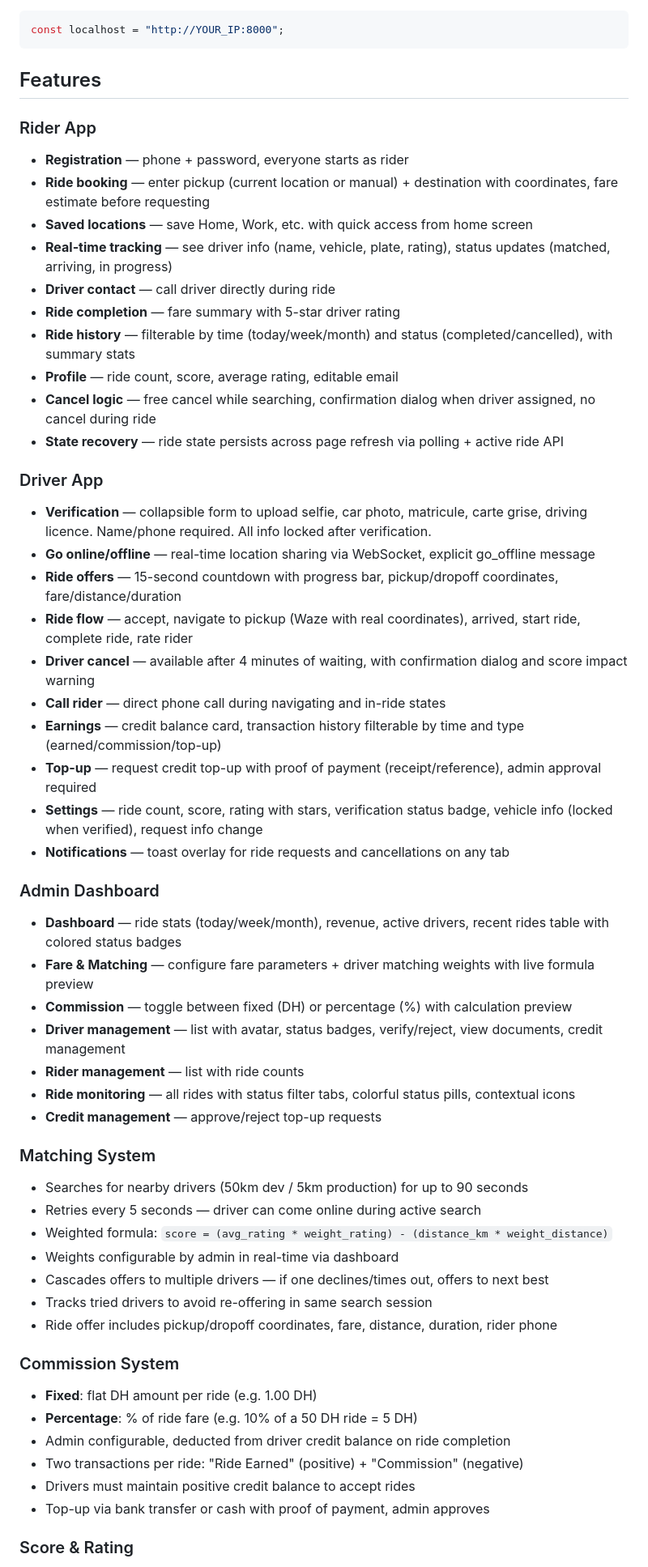
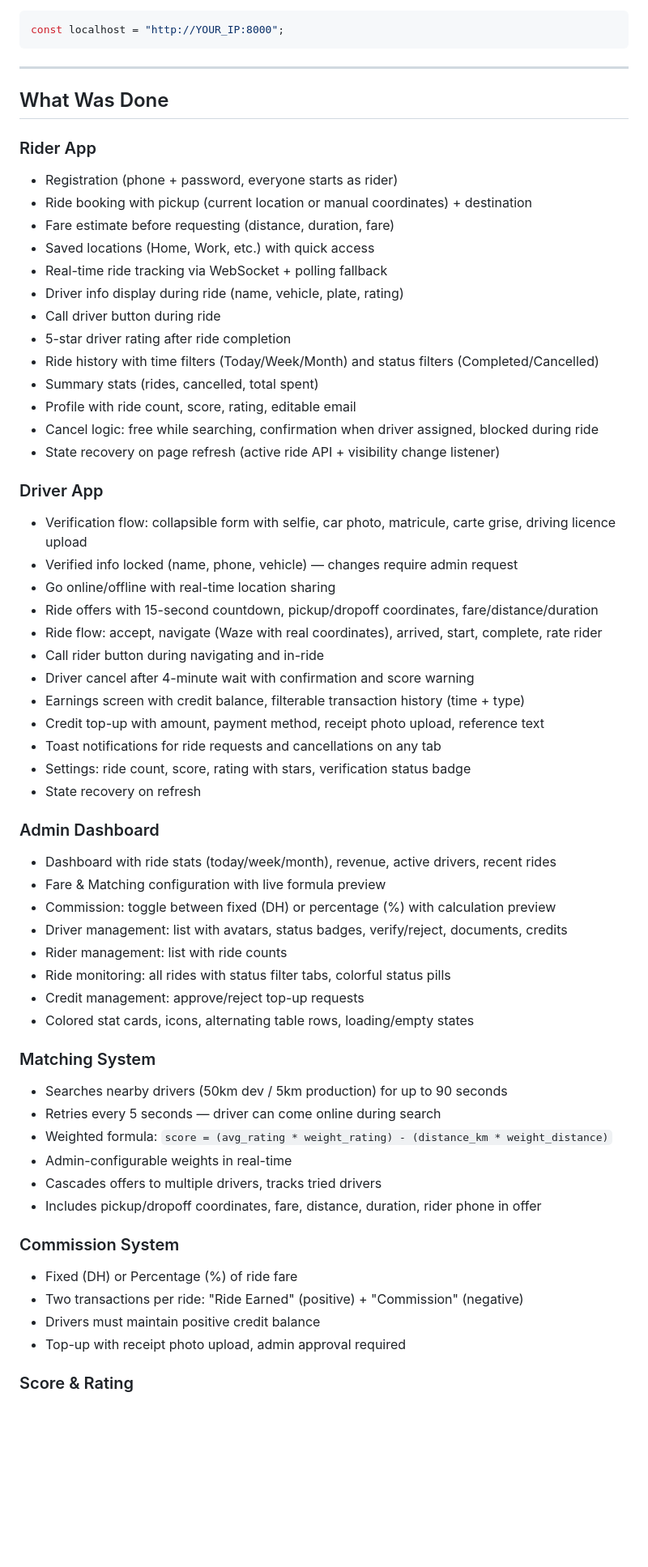
Before and after one commit to oelboussouni11/OMBride, a Markdown page: README.md, the part around one of its changes. Shown at 81% size. Rendered like a GitHub page; blank space fills up the shorter version.

````diff
--- a/README.md
+++ b/README.md
@@ -86,61 +86,61 @@ npx expo start
 const localhost = "http://YOUR_IP:8000";
 ```
 
-## Features
+---
+
+## What Was Done
 
 ### Rider App
-
-- **Registration** — phone + password, everyone starts as rider
-- **Ride booking** — enter pickup (current location or manual) + destination with coordinates, fare estimate before requesting
-- **Saved locations** — save Home, Work, etc. with quick access from home screen
-- **Real-time tracking** — see driver info (name, vehicle, plate, rating), status updates (matched, arriving, in progress)
-- **Driver contact** — call driver directly during ride
-- **Ride completion** — fare summary with 5-star driver rating
-- **Ride history** — filterable by time (today/week/month) and status (completed/cancelled), with summary stats
-- **Profile** — ride count, score, average rating, editable email
-- **Cancel logic** — free cancel while searching, confirmation dialog when driver assigned, no cancel during ride
-- **State recovery** — ride state persists across page refresh via polling + active ride API
+- Registration (phone + password, everyone starts as rider)
+- Ride booking with pickup (current location or manual coordinates) + destination
+- Fare estimate before requesting (distance, duration, fare)
+- Saved locations (Home, Work, etc.) with quick access
+- Real-time ride tracking via WebSocket + polling fallback
+- Driver info display during ride (name, vehicle, plate, rating)
+- Call driver button during ride
+- 5-star driver rating after ride completion
+- Ride history with time filters (Today/Week/Month) and status filters (Completed/Cancelled)
+- Summary stats (rides, cancelled, total spent)
+- Profile with ride count, score, rating, editable email
+- Cancel logic: free while searching, confirmation when driver assigned, blocked during ride
+- State recovery on page refresh (active ride API + visibility change listener)
 
 ### Driver App
-
-- **Verification** — collapsible form to upload selfie, car photo, matricule, carte grise, driving licence. Name/phone required. All info locked after verification.
-- **Go online/offline** — real-time location sharing via WebSocket, explicit go_offline message
-- **Ride offers** — 15-second countdown with progress bar, pickup/dropoff coordinates, fare/distance/duration
-- **Ride flow** — accept, navigate to pickup (Waze with real coordinates), arrived, start ride, complete ride, rate rider
-- **Driver cancel** — available after 4 minutes of waiting, with confirmation dialog and score impact warning
-- **Call rider** — direct phone call during navigating and in-ride states
-- **Earnings** — credit balance card, transaction history filterable by time and type (earned/commission/top-up)
-- **Top-up** — request credit top-up with proof of payment (receipt/reference), admin approval required
-- **Settings** — ride count, score, rating with stars, verification status badge, vehicle info (locked when verified), request info change
-- **Notifications** — toast overlay for ride requests and cancellations on any tab
+- Verification flow: collapsible form with selfie, car photo, matricule, carte grise, driving licence upload
+- Verified info locked (name, phone, vehicle) — changes require admin request
+- Go online/offline with real-time location sharing
+- Ride offers with 15-second countdown, pickup/dropoff coordinates, fare/distance/duration
+- Ride flow: accept, navigate (Waze with real coordinates), arrived, start, complete, rate rider
+- Call rider button during navigating and in-ride
+- Driver cancel after 4-minute wait with confirmation and score warning
+- Earnings screen with credit balance, filterable transaction history (time + type)
+- Credit top-up with amount, payment method, receipt photo upload, reference text
+- Toast notifications for ride requests and cancellations on any tab
+- Settings: ride count, score, rating with stars, verification status badge
+- State recovery on refresh
 
 ### Admin Dashboard
-
-- **Dashboard** — ride stats (today/week/month), revenue, active drivers, recent rides table with colored status badges
-- **Fare & Matching** — configure fare parameters + driver matching weights with live formula preview
-- **Commission** — toggle between fixed (DH) or percentage (%) with calculation preview
-- **Driver management** — list with avatar, status badges, verify/reject, view documents, credit management
-- **Rider management** — list with ride counts
-- **Ride monitoring** — all rides with status filter tabs, colorful status pills, contextual icons
-- **Credit management** — approve/reject top-up requests
+- Dashboard with ride stats (today/week/month), revenue, active drivers, recent rides
+- Fare & Matching configuration with live formula preview
+- Commission: toggle between fixed (DH) or percentage (%) with calculation preview
+- Driver management: list with avatars, status badges, verify/reject, documents, credits
+- Rider management: list with ride counts
+- Ride monitoring: all rides with status filter tabs, colorful status pills
+- Credit management: approve/reject top-up requests
+- Colored stat cards, icons, alternating table rows, loading/empty states
 
 ### Matching System
-
-- Searches for nearby drivers (50km dev / 5km production) for up to 90 seconds
-- Retries every 5 seconds — driver can come online during active search
+- Searches nearby drivers (50km dev / 5km production) for up to 90 seconds
+- Retries every 5 seconds — driver can come online during search
 - Weighted formula: `score = (avg_rating * weight_rating) - (distance_km * weight_distance)`
-- Weights configurable by admin in real-time via dashboard
-- Cascades offers to multiple drivers — if one declines/times out, offers to next best
-- Tracks tried drivers to avoid re-offering in same search session
-- Ride offer includes pickup/dropoff coordinates, fare, distance, duration, rider phone
+- Admin-configurable weights in real-time
+- Cascades offers to multiple drivers, tracks tried drivers
+- Includes pickup/dropoff coordinates, fare, distance, duration, rider phone in offer
 
 ### Commission System
-
-- **Fixed**: flat DH amount per ride (e.g. 1.00 DH)
-- **Percentage**: % of ride fare (e.g. 10% of a 50 DH ride = 5 DH)
-- Admin configurable, deducted from driver credit balance on ride completion
+- Fixed (DH) or Percentage (%) of ride fare
 - Two transactions per ride: "Ride Earned" (positive) + "Commission" (negative)
-- Drivers must maintain positive credit balance to accept rides
-- Top-up via bank transfer or cash with proof of payment, admin approves
+- Drivers must maintain positive credit balance
+- Top-up with receipt photo upload, admin approval required
 
 ### Score & Rating
````
Also changed, not shown: other parts of README.md (+97 -57 lines).
